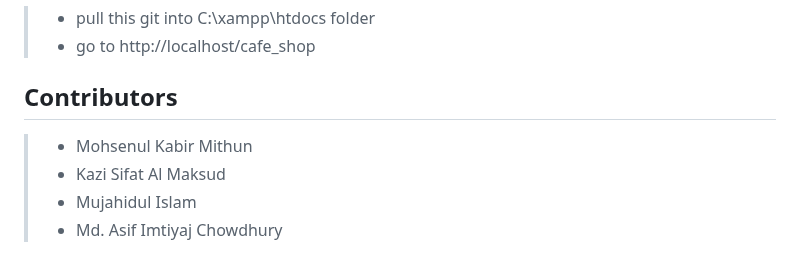
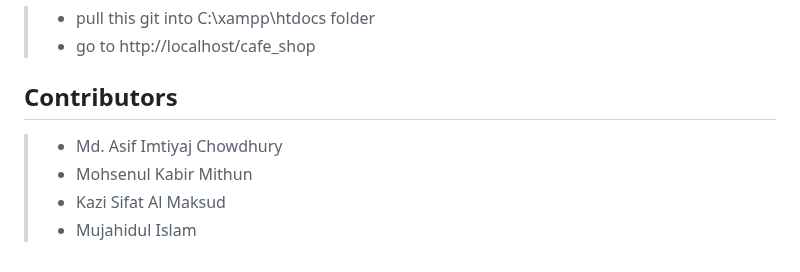
Before and after one commit to asifichy/web-app-online-cafe-shop-management-system, a Markdown page: README.md, the part around the change. Rendered like a GitHub page.

```diff
--- a/README.md
+++ b/README.md
@@ -90,7 +90,7 @@
 
 ## Contributors
 
+> - Md. Asif Imtiyaj Chowdhury
 > - Mohsenul Kabir Mithun
 > - Kazi Sifat Al Maksud
 > - Mujahidul Islam
-> - Md. Asif Imtiyaj Chowdhury
```
